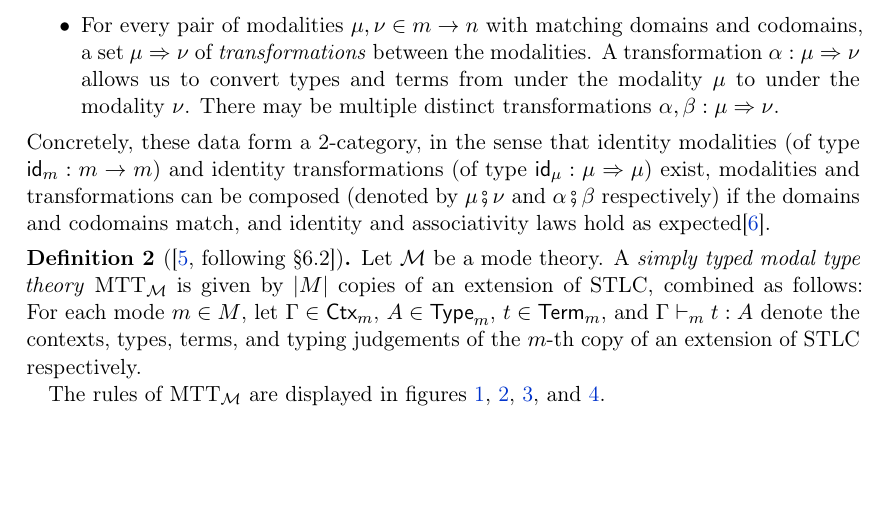
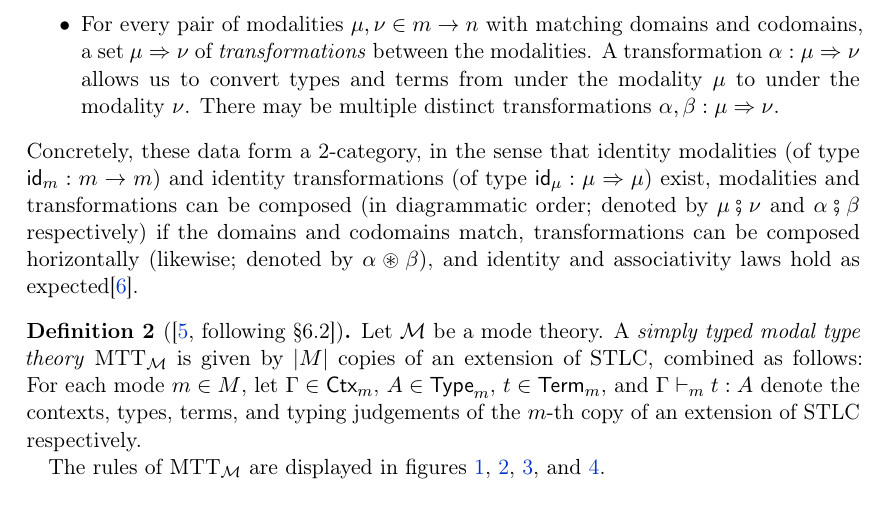
Before and after one commit to kami-language/kami-theory-paper, a LaTeX paper (main.tex): part of page 2 of 12, cut so that both start at the same text, the shorter picture padded with empty space. Compiled offline with pdfLaTeX.

Commit message:
Mention diagrammatic order and horizontal composition.

```diff
--- a/main.tex
+++ b/main.tex
@@ -213,9 +213,11 @@ restrict ourselves to a~simply typed fragment of MTT.
   Concretely, these data form a 2-category, in the sense that identity
   modalities (of type $\textsf{id}_m : m \to m$) and identity transformations
   (of type $\textsf{id}_\mu : \mu \Rightarrow \mu $) exist, modalities and
-  transformations can be composed (denoted by $\mu \fatsemi \nu$ and $\alpha
-  \fatsemi \beta$ respectively) if the domains and codomains match, and
-  identity and associativity laws hold as expected\cite{licata2016adjoint}.
+  transformations can be composed (in diagrammatic order; denoted by $\mu
+  \fatsemi \nu$ and $\alpha \fatsemi \beta$ respectively) if the domains and
+  codomains match, transformations can be composed horizontally (likewise;
+  denoted by $\alpha \circledast \beta$), and identity and associativity laws
+  hold as expected\cite{licata2016adjoint}.
 \end{definition}
 \begin{definition}[{\cite[following §6.2]{gratzer2023syntax}}]
   Let $\M$ be a mode theory. A \emph{simply typed modal type theory} \MTTM{} is
```
